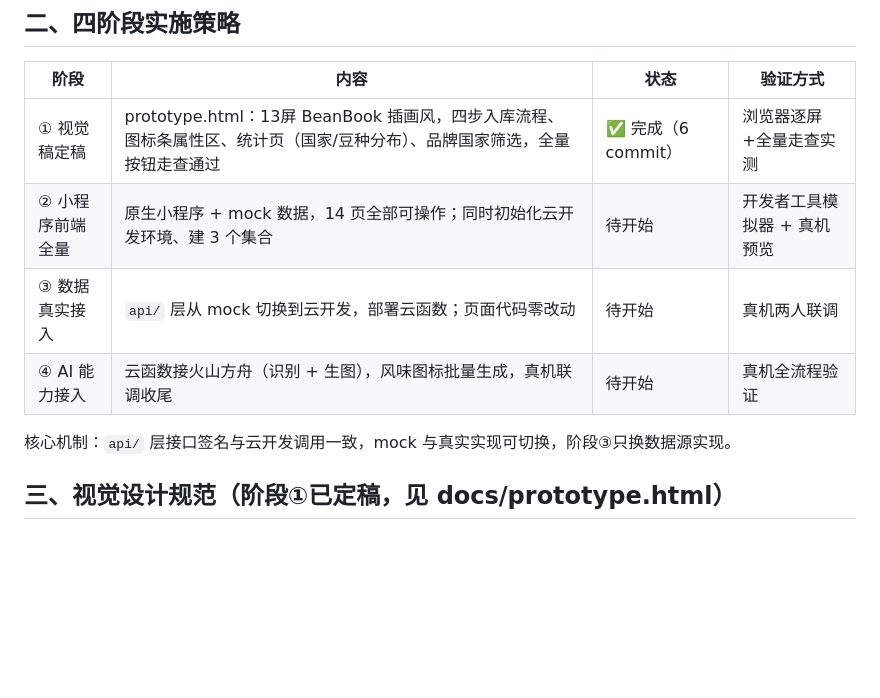
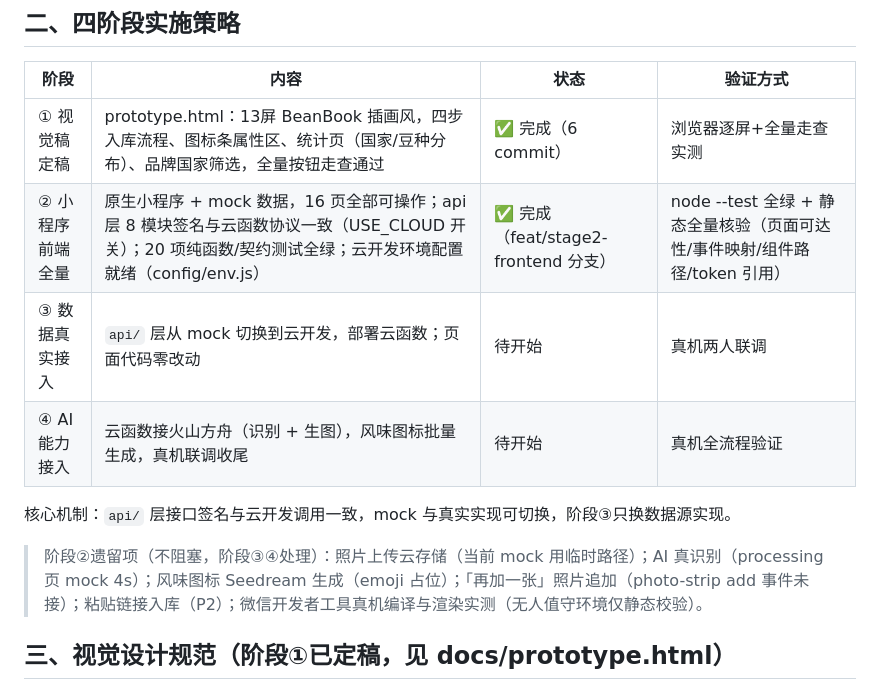
Before and after one commit to yangm80237/coffeeMiniPrograme, a Markdown page: docs/设计方案.md, the part around the change. Rendered like a GitHub page; blank space fills up the shorter version.

Commit message:
docs: 设计方案阶段②核销(完成状态+遗留项清单)

```diff
--- a/docs/设计方案.md
+++ b/docs/设计方案.md
@@ -26,11 +26,13 @@
 | 阶段 | 内容 | 状态 | 验证方式 |
 |---|---|---|---|
 | ① 视觉稿定稿 | prototype.html：13屏 BeanBook 插画风，四步入库流程、图标条属性区、统计页（国家/豆种分布）、品牌国家筛选，全量按钮走查通过 | ✅ 完成（6 commit） | 浏览器逐屏+全量走查实测 |
-| ② 小程序前端全量 | 原生小程序 + mock 数据，14 页全部可操作；同时初始化云开发环境、建 3 个集合 | 待开始 | 开发者工具模拟器 + 真机预览 |
+| ② 小程序前端全量 | 原生小程序 + mock 数据，16 页全部可操作；api 层 8 模块签名与云函数协议一致（USE_CLOUD 开关）；20 项纯函数/契约测试全绿；云开发环境配置就绪（config/env.js） | ✅ 完成（feat/stage2-frontend 分支） | node --test 全绿 + 静态全量核验（页面可达性/事件映射/组件路径/token 引用） |
 | ③ 数据真实接入 | `api/` 层从 mock 切换到云开发，部署云函数；页面代码零改动 | 待开始 | 真机两人联调 |
 | ④ AI 能力接入 | 云函数接火山方舟（识别 + 生图），风味图标批量生成，真机联调收尾 | 待开始 | 真机全流程验证 |
 
 核心机制：`api/` 层接口签名与云开发调用一致，mock 与真实实现可切换，阶段③只换数据源实现。
+
+> 阶段②遗留项（不阻塞，阶段③④处理）：照片上传云存储（当前 mock 用临时路径）；AI 真识别（processing 页 mock 4s）；风味图标 Seedream 生成（emoji 占位）；「再加一张」照片追加（photo-strip add 事件未接）；粘贴链接入库（P2）；微信开发者工具真机编译与渲染实测（无人值守环境仅静态校验）。
 
 ## 三、视觉设计规范（阶段①已定稿，见 docs/prototype.html）
 
```
